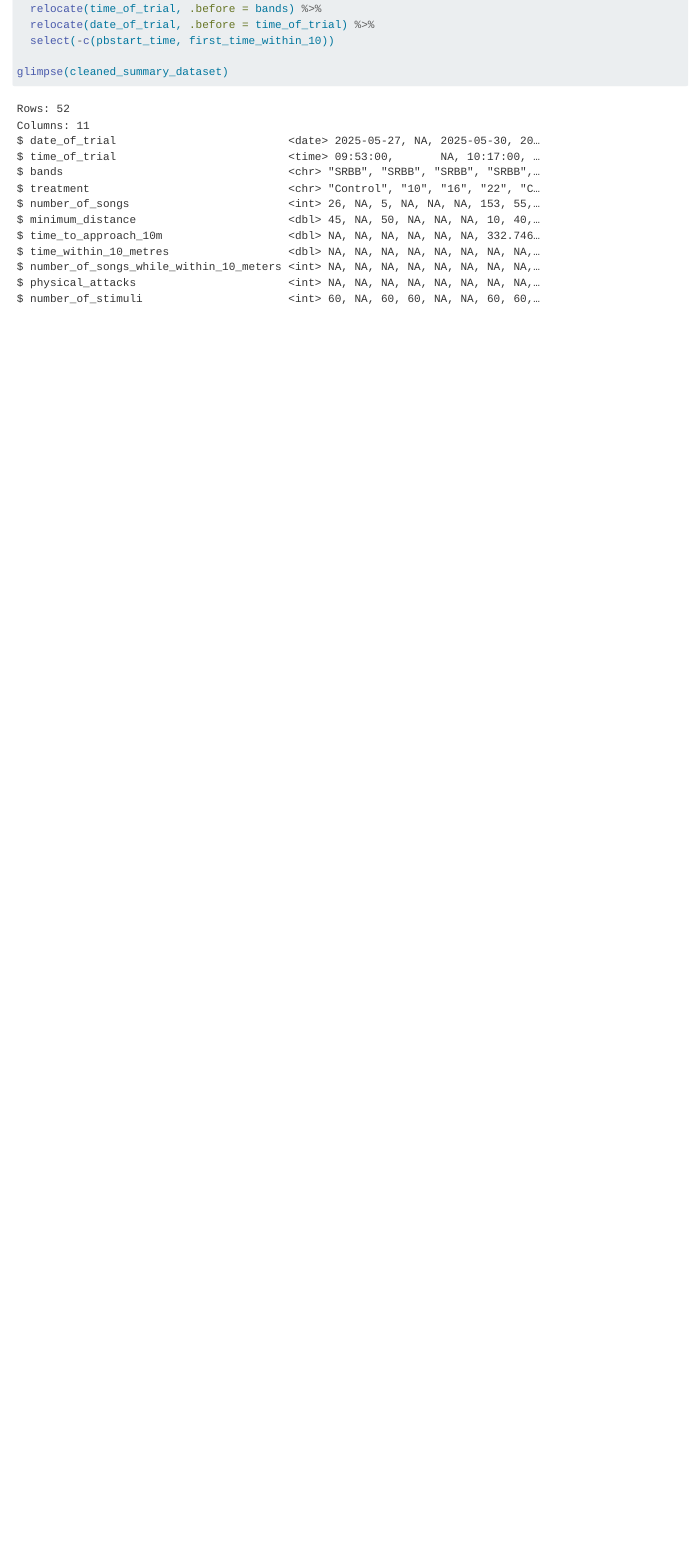
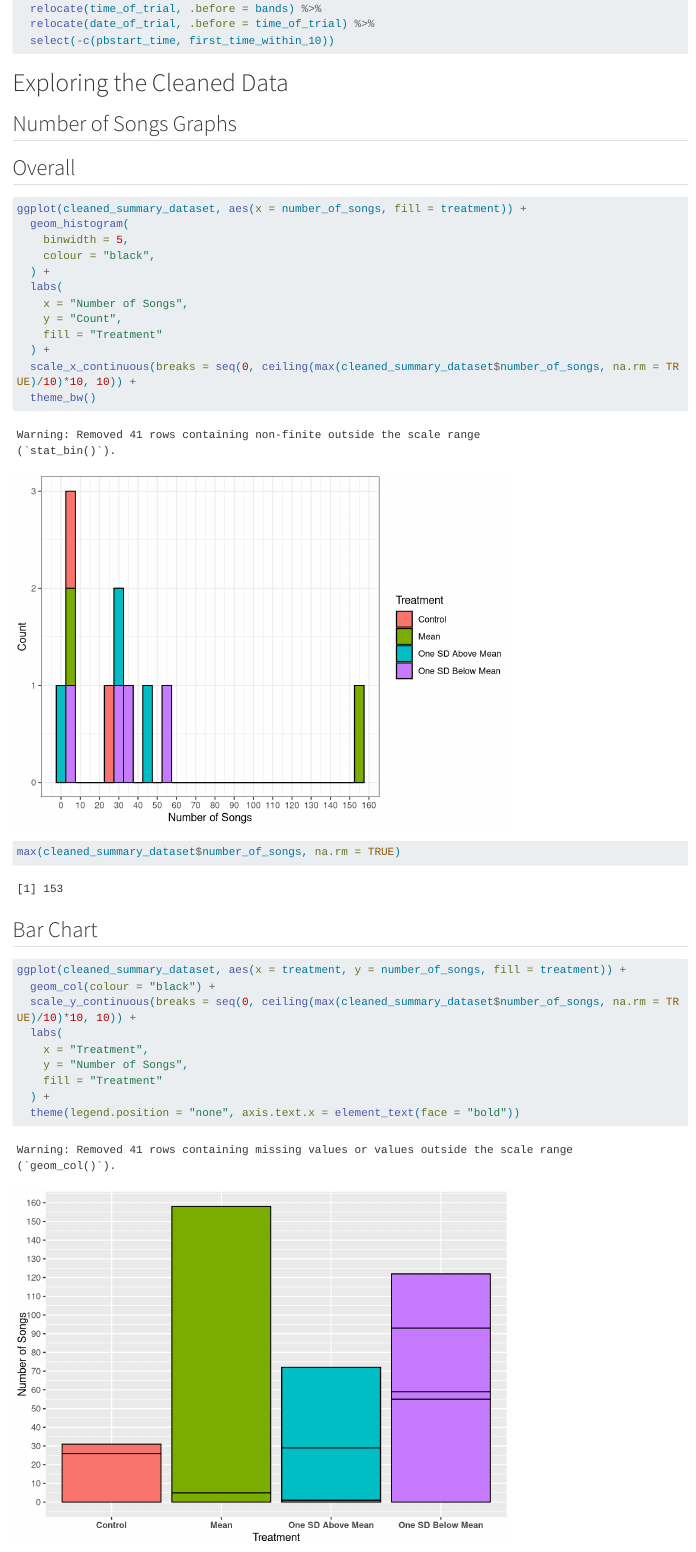
Before and after one commit to eleanorjgnam/DEJU_playback_study, a Quarto document (data_analysis.qmd): the page in a window 1100 px wide, from 7010 px down before the commit and from 7240 px down after it, so that both start at the same text. Rendered offline with R 4.5, knitr and Pandoc in place of Quarto, with nearby package versions; long lines of code are wrapped.

Commit message:
Some Graphs for Visualizing some of the data

````diff
--- a/data_analysis.qmd
+++ b/data_analysis.qmd
@@ -370,3 +381,44 @@ cleaned_summary_dataset = tibble(bird_condition = temp) %>%
 
-glimpse(cleaned_summary_dataset)
+# Exploring the Cleaned Data
+
+## Number of Songs Graphs
+
+::: {.panel-tabset}
+
+## Overall
+
+```{r}
+ggplot(cleaned_summary_dataset, aes(x = number_of_songs, fill = treatment)) +
+  geom_histogram(
+    binwidth = 5,
+    colour = "black",
+  ) +
+  labs(
+    x = "Number of Songs",
+    y = "Count",
+    fill = "Treatment"
+  ) +
+  scale_x_continuous(breaks = seq(0, ceiling(max(cleaned_summary_dataset$number_of_songs, na.rm = TRUE)/10)*10, 10)) +
+  theme_bw()
 ```
+
+```{r}
+max(cleaned_summary_dataset$number_of_songs, na.rm = TRUE)
+```
+
+
+## Bar Chart
+
+```{r}
+ggplot(cleaned_summary_dataset, aes(x = treatment, y = number_of_songs, fill = treatment)) +
+  geom_col(colour = "black") +
+  scale_y_continuous(breaks = seq(0, ceiling(max(cleaned_summary_dataset$number_of_songs, na.rm = TRUE)/10)*10, 10)) +
+  labs(
+    x = "Treatment",
+    y = "Number of Songs",
+    fill = "Treatment"
+  ) +
+  theme(legend.position = "none", axis.text.x = element_text(face = "bold"))
+```
+
+```{r}
````
Also changed, not shown: data_analysis.html, data_analysis_files/figure-html/unnamed-chunk-1-1.png (added), data_analysis_files/figure-html/unnamed-chunk-2-1.png (added), data_analysis_files/figure-html/unnamed-chunk-3-1.png (added), data_analysis_files/figure-html/unnamed-chunk-4-1.png (added), data_analysis_files/figure-html/unnamed-chunk-5-1.png (added), data_analysis.qmd (18 more changed lines).
